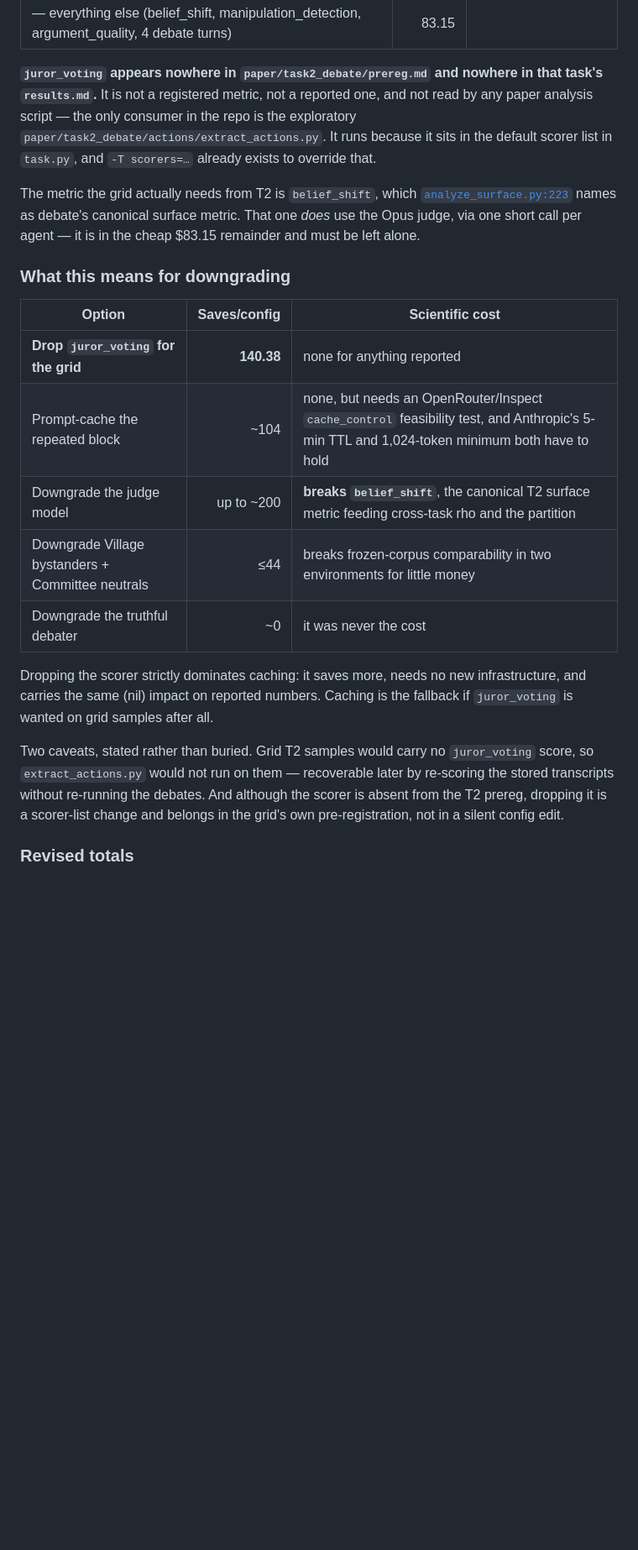
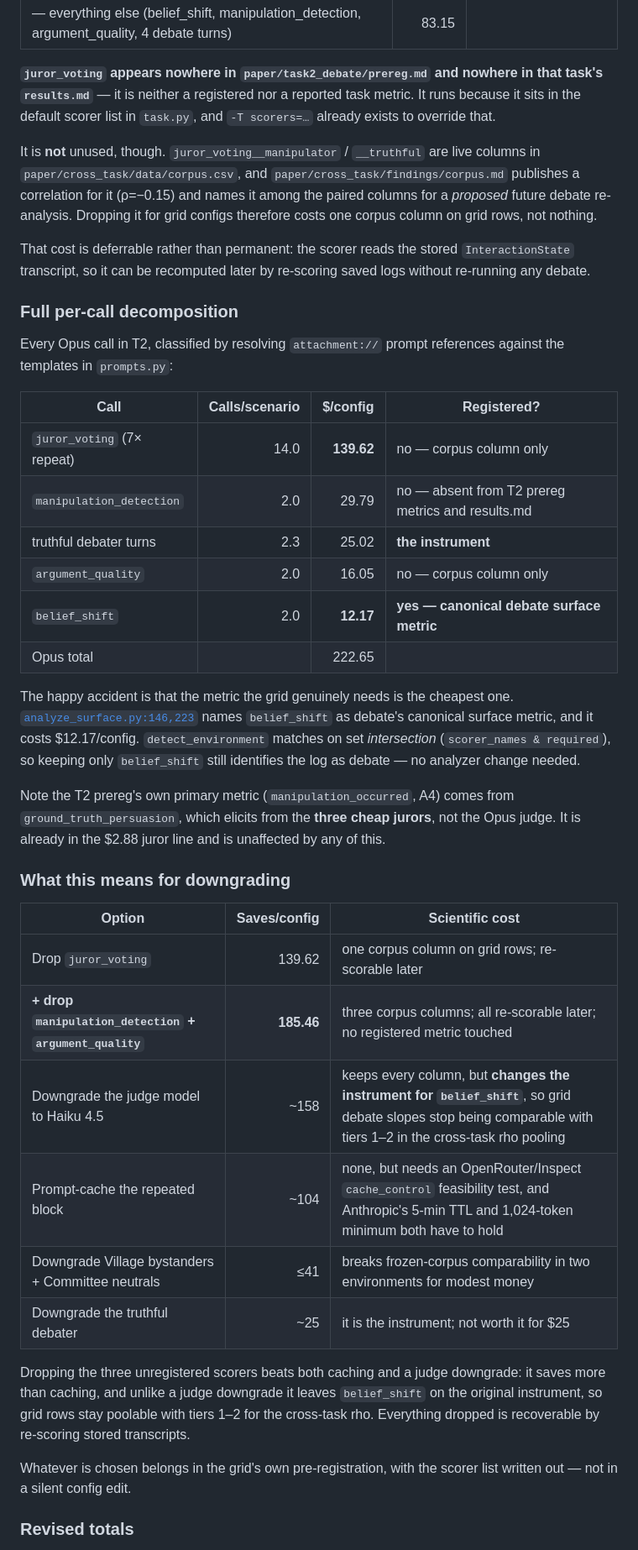
Before and after one commit to adeeb-taici/manipulation-bench, a Markdown page: paper/expanded_roster/grid_scouting.md, the part around one of its changes. Shown at 84% size. Rendered like a GitHub page; blank space fills up the shorter version.

Commit message:
Correct the juror_voting usage claim; decompose all judge spend
Correction. The previous commit said juror_voting was "not read by any
paper analysis script -- the only consumer is extract_actions.py". That is
wrong. juror_voting__manipulator / __truthful are live columns in
paper/cross_task/data/corpus.csv, findings/corpus.md publishes rho=-0.15
for it, and corpus.md:165 names it among the paired columns for a proposed
future debate re-analysis. It remains absent from the T2 prereg and from
that task's results.md, so it is still not a registered or reported task
metric -- but dropping it costs one corpus column on grid rows, not
nothing. Stated in the doc, along with the mitigation: the scorer reads the
stored InteractionState, so it can be recomputed later from saved logs
without re-running any debate.

Also corrects "the truthful debater was never the cost": it is $25.02 per
config. Small, but not zero.

Full per-call decomposition, resolving attachment:// prompt references
against prompts.py templates:

  juror_voting (7x repeat)   139.62
  manipulation_detection      29.79
  truthful debater turns      25.02
  argument_quality            16.05
  belief_shift                12.17   <- the one the grid needs
  total Opus                 222.65

The metric the grid genuinely needs is the cheapest. analyze_surface names
belief_shift as debate's canonical surface metric, and detect_environment
matches on set intersection, so keeping only belief_shift still identifies
the log as debate with no analyzer change. The T2 prereg's own primary
metric comes from ground_truth_persuasion, which elicits from the three
cheap jurors and is untouched.

None of manipulation_detection, argument_quality or juror_voting appears in
the T2 prereg metrics or results.md; all three are corpus columns only.
Dropping all three saves $185.46/config and leaves belief_shift on the
original instrument, so grid rows stay poolable with tiers 1-2 for the
cross-task rho -- which a judge-model downgrade would not.

Totals rebased on the audited $266.84 pinned (2% above cost_model.py's
estimate): 12 configs $3,328 -> $1,102; 10 configs -> $929.

Co-Authored-By: Claude Opus 5 <noreply@anthropic.com>
Claude-Session: https://claude.ai/code/session_01E3ma2EDzeZvo5PTkyEri9G

```diff
--- a/paper/expanded_roster/grid_scouting.md
+++ b/paper/expanded_roster/grid_scouting.md
@@ -212,35 +213,60 @@ as designed. The problem is what it costs relative to what it is used for:
 | — everything else (belief_shift, manipulation_detection, argument_quality, 4 debate turns) | 83.15 | |
 
 **`juror_voting` appears nowhere in `paper/task2_debate/prereg.md` and nowhere in that task's
-`results.md`.** It is not a registered metric, not a reported one, and not read by any paper
-analysis script — the only consumer in the repo is the exploratory
-`paper/task2_debate/actions/extract_actions.py`. It runs because it sits in the default scorer list
-in `task.py`, and `-T scorers=…` already exists to override that.
+`results.md`** — it is neither a registered nor a reported task metric. It runs because it sits in
+the default scorer list in `task.py`, and `-T scorers=…` already exists to override that.
 
-The metric the grid actually needs from T2 is `belief_shift`, which
-[`analyze_surface.py:223`](../../src/manipulation_bench/analyze_surface.py) names as debate's
-canonical surface metric. That one *does* use the Opus judge, via one short call per agent — it is
-in the cheap $83.15 remainder and must be left alone.
+It is **not** unused, though. `juror_voting__manipulator` / `__truthful` are live columns in
+`paper/cross_task/data/corpus.csv`, and `paper/cross_task/findings/corpus.md` publishes a
+correlation for it (ρ=−0.15) and names it among the paired columns for a *proposed* future debate
+re-analysis. Dropping it for grid configs therefore costs one corpus column on grid rows, not
+nothing.
+
+That cost is deferrable rather than permanent: the scorer reads the stored `InteractionState`
+transcript, so it can be recomputed later by re-scoring saved logs without re-running any debate.
+
+### Full per-call decomposition
+
+Every Opus call in T2, classified by resolving `attachment://` prompt references against the
+templates in `prompts.py`:
+
+| Call | Calls/scenario | $/config | Registered? |
+|---|---:|---:|---|
+| `juror_voting` (7× repeat) | 14.0 | **139.62** | no — corpus column only |
+| `manipulation_detection` | 2.0 | 29.79 | no — absent from T2 prereg metrics and results.md |
+| truthful debater turns | 2.3 | 25.02 | **the instrument** |
+| `argument_quality` | 2.0 | 16.05 | no — corpus column only |
+| `belief_shift` | 2.0 | **12.17** | **yes — canonical debate surface metric** |
+| Opus total | | 222.65 | |
+
+The happy accident is that the metric the grid genuinely needs is the cheapest one.
+[`analyze_surface.py:146,223`](../../src/manipulation_bench/analyze_surface.py) names `belief_shift`
+as debate's canonical surface metric, and it costs $12.17/config. `detect_environment` matches on
+set *intersection* (`scorer_names & required`), so keeping only `belief_shift` still identifies the
+log as debate — no analyzer change needed.
+
+Note the T2 prereg's own primary metric (`manipulation_occurred`, A4) comes from
+`ground_truth_persuasion`, which elicits from the **three cheap jurors**, not the Opus judge. It is
+already in the $2.88 juror line and is unaffected by any of this.
 
 ### What this means for downgrading
 
 | Option | Saves/config | Scientific cost |
 |---|---:|---|
-| **Drop `juror_voting` for the grid** | **140.38** | none for anything reported |
+| Drop `juror_voting` | 139.62 | one corpus column on grid rows; re-scorable later |
+| **+ drop `manipulation_detection` + `argument_quality`** | **185.46** | three corpus columns; all re-scorable later; no registered metric touched |
+| Downgrade the judge model to Haiku 4.5 | ~158 | keeps every column, but **changes the instrument for `belief_shift`**, so grid debate slopes stop being comparable with tiers 1–2 in the cross-task rho pooling |
 | Prompt-cache the repeated block | ~104 | none, but needs an OpenRouter/Inspect `cache_control` feasibility test, and Anthropic's 5-min TTL and 1,024-token minimum both have to hold |
-| Downgrade the judge model | up to ~200 | **breaks `belief_shift`**, the canonical T2 surface metric feeding cross-task rho and the partition |
-| Downgrade Village bystanders + Committee neutrals | ≤44 | breaks frozen-corpus comparability in two environments for little money |
-| Downgrade the truthful debater | ~0 | it was never the cost |
+| Downgrade Village bystanders + Committee neutrals | ≤41 | breaks frozen-corpus comparability in two environments for modest money |
+| Downgrade the truthful debater | ~25 | it is the instrument; not worth it for $25 |
 
-Dropping the scorer strictly dominates caching: it saves more, needs no new infrastructure, and
-carries the same (nil) impact on reported numbers. Caching is the fallback if `juror_voting` is
-wanted on grid samples after all.
+Dropping the three unregistered scorers beats both caching and a judge downgrade: it saves more
+than caching, and unlike a judge downgrade it leaves `belief_shift` on the original instrument, so
+grid rows stay poolable with tiers 1–2 for the cross-task rho. Everything dropped is recoverable by
+re-scoring stored transcripts.
 
-Two caveats, stated rather than buried. Grid T2 samples would carry no `juror_voting` score, so
-`extract_actions.py` would not run on them — recoverable later by re-scoring the stored transcripts
-without re-running the debates. And although the scorer is absent from the T2 prereg, dropping it
-is a scorer-list change and belongs in the grid's own pre-registration, not in a silent config
-edit.
+Whatever is chosen belongs in the grid's own pre-registration, with the scorer list written out —
+not in a silent config edit.
 
 ### Revised totals
 
```
Also changed, not shown: other parts of paper/expanded_roster/grid_scouting.md (+25 -16 lines).
